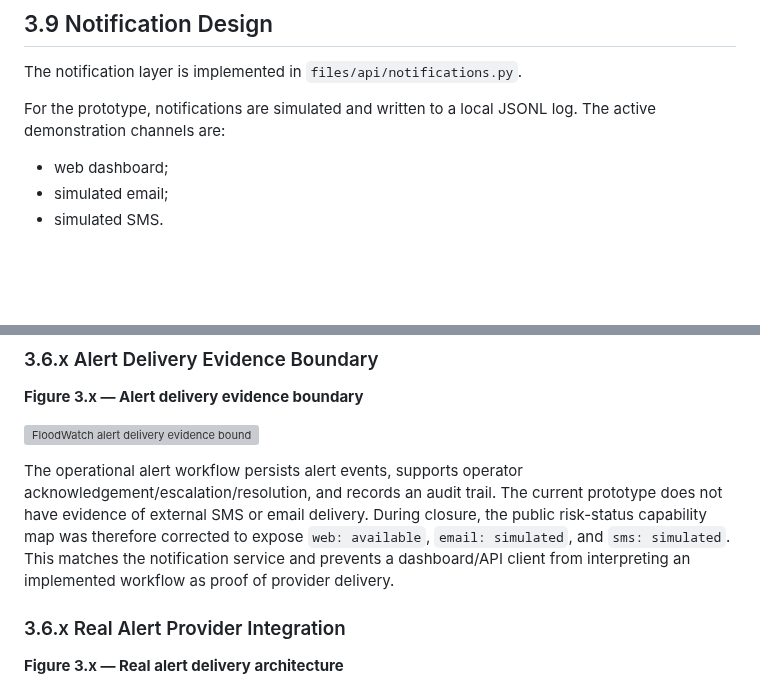
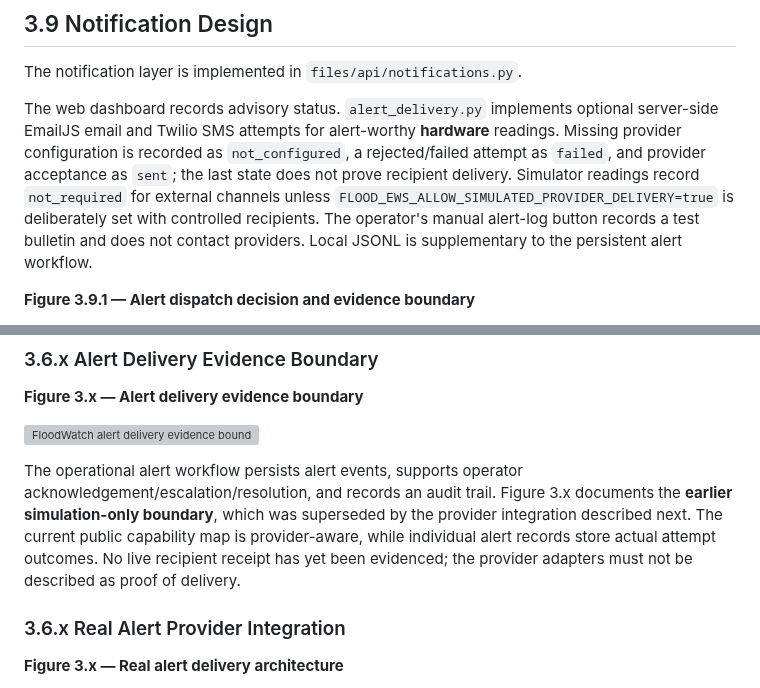
Before and after one commit to AjStyles20/flood-early-warning-system, a Markdown page: files/docs/chapter_three_implementation_draft.md, 2 parts joined by grey strips. GitHub-like rendering; blank space fills up the shorter version; grey boxes are pictures that could not be loaded.

Commit message:
docs: reconcile alert implementation, evidence, design and work log

```diff
--- a/files/docs/chapter_three_implementation_draft.md
+++ b/files/docs/chapter_three_implementation_draft.md
@@ -217,9 +217,7 @@ The previous perfect baseline result is not used because it came from current-th
 
 The notification layer is implemented in `files/api/notifications.py`.
 
-For the prototype, notifications are simulated and written to a local JSONL log. The active demonstration channels are:
+The web dashboard records advisory status. `alert_delivery.py` implements optional server-side EmailJS email and Twilio SMS attempts for alert-worthy **hardware** readings. Missing provider configuration is recorded as `not_configured`, a rejected/failed attempt as `failed`, and provider acceptance as `sent`; the last state does not prove recipient delivery. Simulator readings record `not_required` for external channels unless `FLOOD_EWS_ALLOW_SIMULATED_PROVIDER_DELIVERY=true` is deliberately set with controlled recipients. The operator's manual alert-log button records a test bulletin and does not contact providers. Local JSONL is supplementary to the persistent alert workflow.
 
-- web dashboard;
-- simulated email;
-- simulated SMS.
+**Figure 3.9.1 — Alert dispatch decision and evidence boundary**
 
@@ -607,7 +607,7 @@ The defense-closure audit compared the actual Pico serial bridge with the curren
 
 ![FloodWatch alert delivery evidence boundary](diagrams/floodwatch_alert_delivery_boundary.svg)
 
-The operational alert workflow persists alert events, supports operator acknowledgement/escalation/resolution, and records an audit trail. The current prototype does not have evidence of external SMS or email delivery. During closure, the public risk-status capability map was therefore corrected to expose `web: available`, `email: simulated`, and `sms: simulated`. This matches the notification service and prevents a dashboard/API client from interpreting an implemented workflow as proof of provider delivery.
+The operational alert workflow persists alert events, supports operator acknowledgement/escalation/resolution, and records an audit trail. Figure 3.x documents the **earlier simulation-only boundary**, which was superseded by the provider integration described next. The current public capability map is provider-aware, while individual alert records store actual attempt outcomes. No live recipient receipt has yet been evidenced; the provider adapters must not be described as proof of delivery.
 
 
 ### 3.6.x Real Alert Provider Integration
```
Also changed, not shown: other parts of files/docs/chapter_three_implementation_draft.md (+3 -1 lines).
